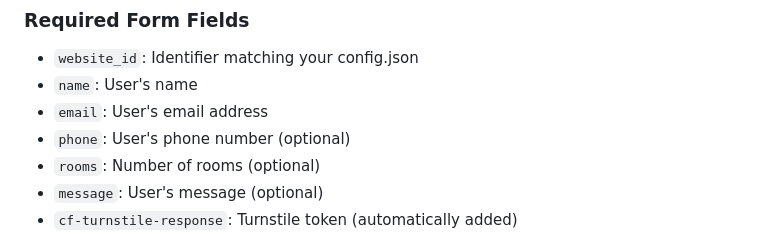
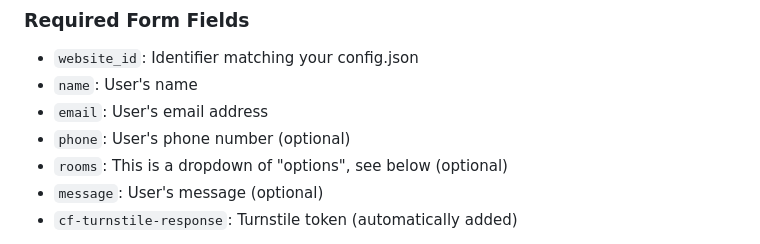
Before and after one commit to c0deirl/formbackend, a Markdown page: README.md, the part around the change. Rendered like a GitHub page.

Commit message:
Update 'rooms' field description in README
Clarified the description of the 'rooms' field in README.

```diff
--- a/README.md
+++ b/README.md
@@ -118,7 +118,7 @@ Add this to your website forms:
 - `name`: User's name
 - `email`: User's email address
 - `phone`: User's phone number (optional)
-- `rooms`: Number of rooms (optional)
+- `rooms`: This is a dropdown of "options", see below (optional)
 - `message`: User's message (optional)
 - `cf-turnstile-response`: Turnstile token (automatically added)
 
```
